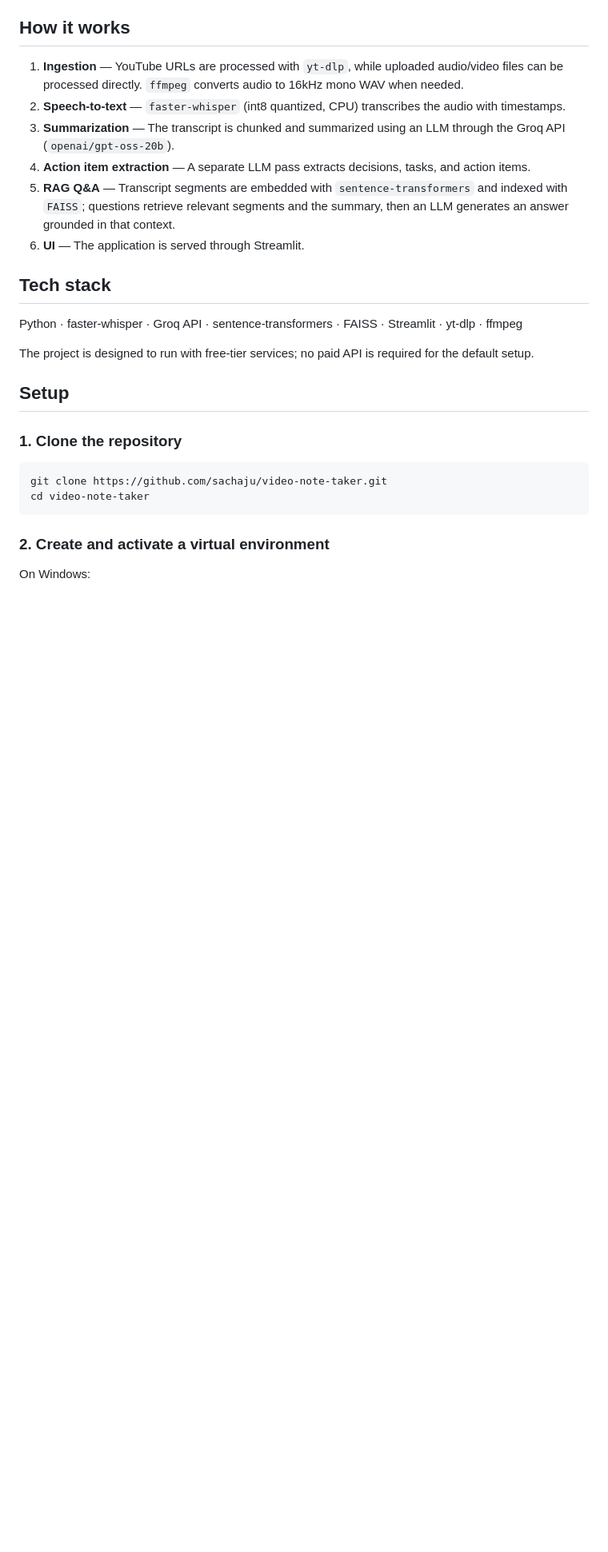
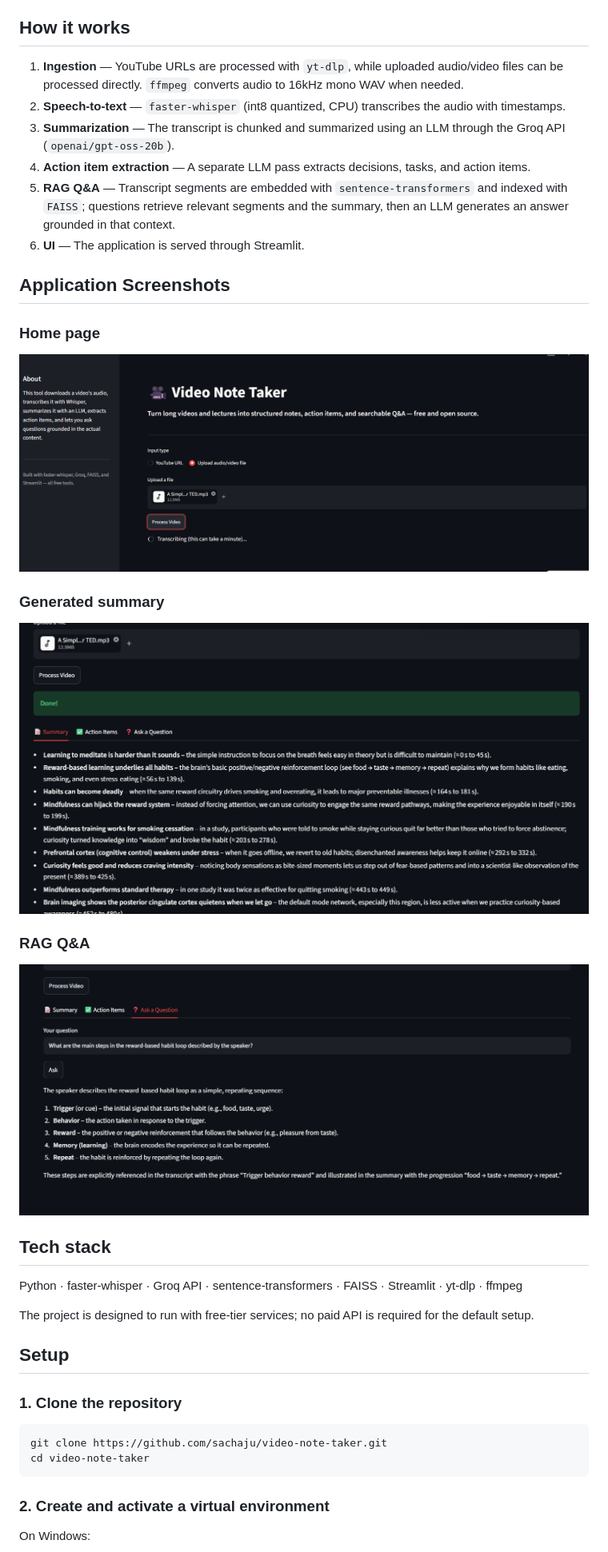
Before and after one commit to sachaju/video-note-taker, a Markdown page: README.md, the part around the change. Shown at 80% size. GitHub-like rendering; pictures changed too: screenshots/chat.png (added), screenshots/home_page.png (added), screenshots/summary.png (added); blank space fills up the shorter version.

Commit message:
Add application screenshots

```diff
--- a/README.md
+++ b/README.md
@@ -21,6 +21,20 @@ Turn long videos, lectures, and meetings into structured notes — automatically
 4. **Action item extraction** — A separate LLM pass extracts decisions, tasks, and action items.
 5. **RAG Q&A** — Transcript segments are embedded with `sentence-transformers` and indexed with `FAISS`; questions retrieve relevant segments and the summary, then an LLM generates an answer grounded in that context.
 6. **UI** — The application is served through Streamlit.
+
+## Application Screenshots
+
+### Home page
+
+![Home page](screenshots/home_page.png)
+
+### Generated summary
+
+![Summary](screenshots/summary.png)
+
+### RAG Q&A
+
+![Chat interface](screenshots/chat.png)
 
 ## Tech stack
 
```
Also changed, not shown: screenshots/home.png (added).
